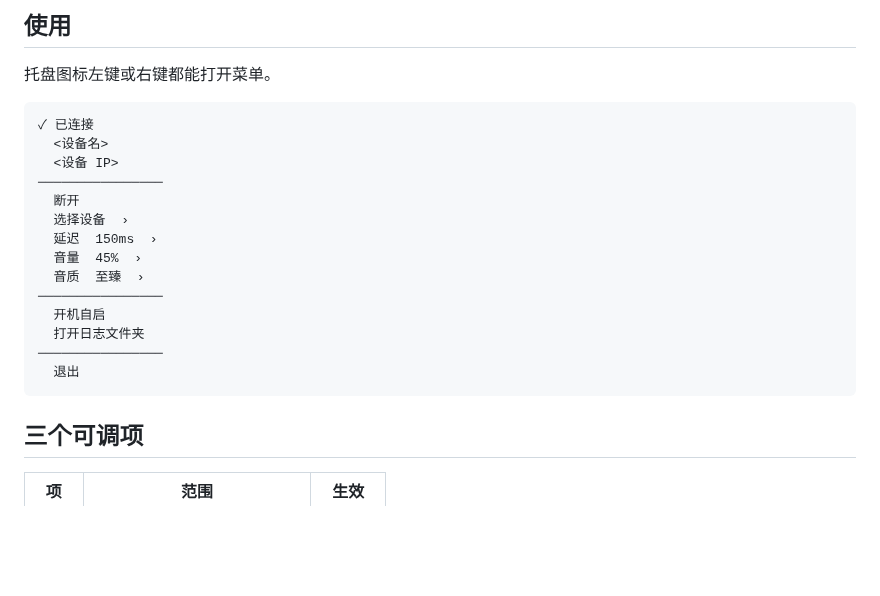
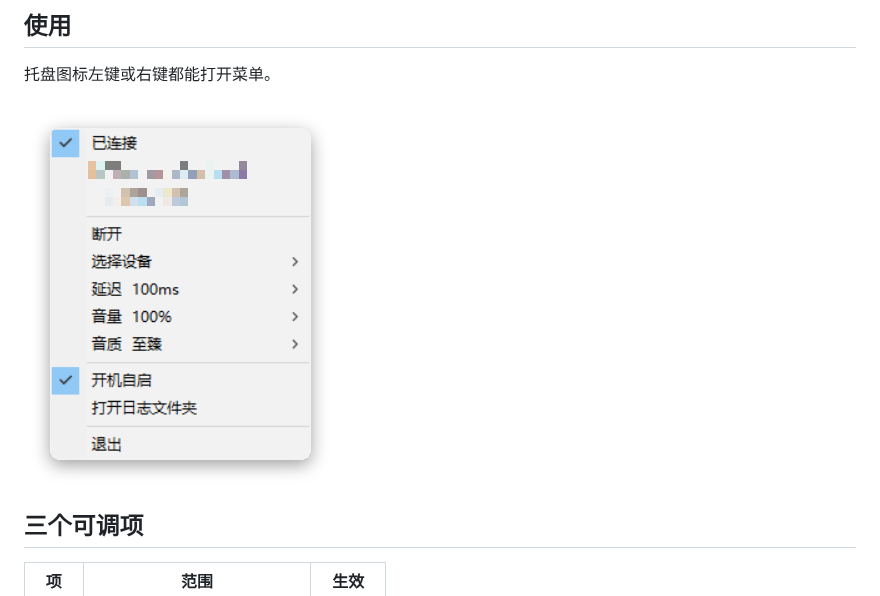
Before and after one commit to RiverFlowsInUUU/AirPlay-Bridge, a Markdown page: README.md, the part around the change. Drawn GitHub-style; pictures changed too: assets/tray-menu.png (added); blank space fills up the shorter version.

Commit message:
README 加入托盘菜单截图
正文的 ASCII 菜单示意图换成真实截图，设备名与 IP 已打码。
截图放在 assets/，不放 src/（不是源码）。

AGENTS.md 记录 K4：程序未声明 DPI 感知，系统缩放非 100% 时
界面被位图放大而发虚。

````diff
--- a/README.md
+++ b/README.md
@@ -33,22 +33,7 @@ Windows 10 / 11，64 位。程序是单文件，不需要安装，不需要运
 
 托盘图标左键或右键都能打开菜单。
 
-```
-✓ 已连接
-  <设备名>
-  <设备 IP>
-────────────────
-  断开
-  选择设备  ›
-  延迟  150ms  ›
-  音量  45%  ›
-  音质  至臻  ›
-────────────────
-  开机自启
-  打开日志文件夹
-────────────────
-  退出
-```
+![托盘菜单](assets/tray-menu.png)
 
 ## 三个可调项
 
````
Also changed, not shown: AGENTS.md (+3 -0 lines).
